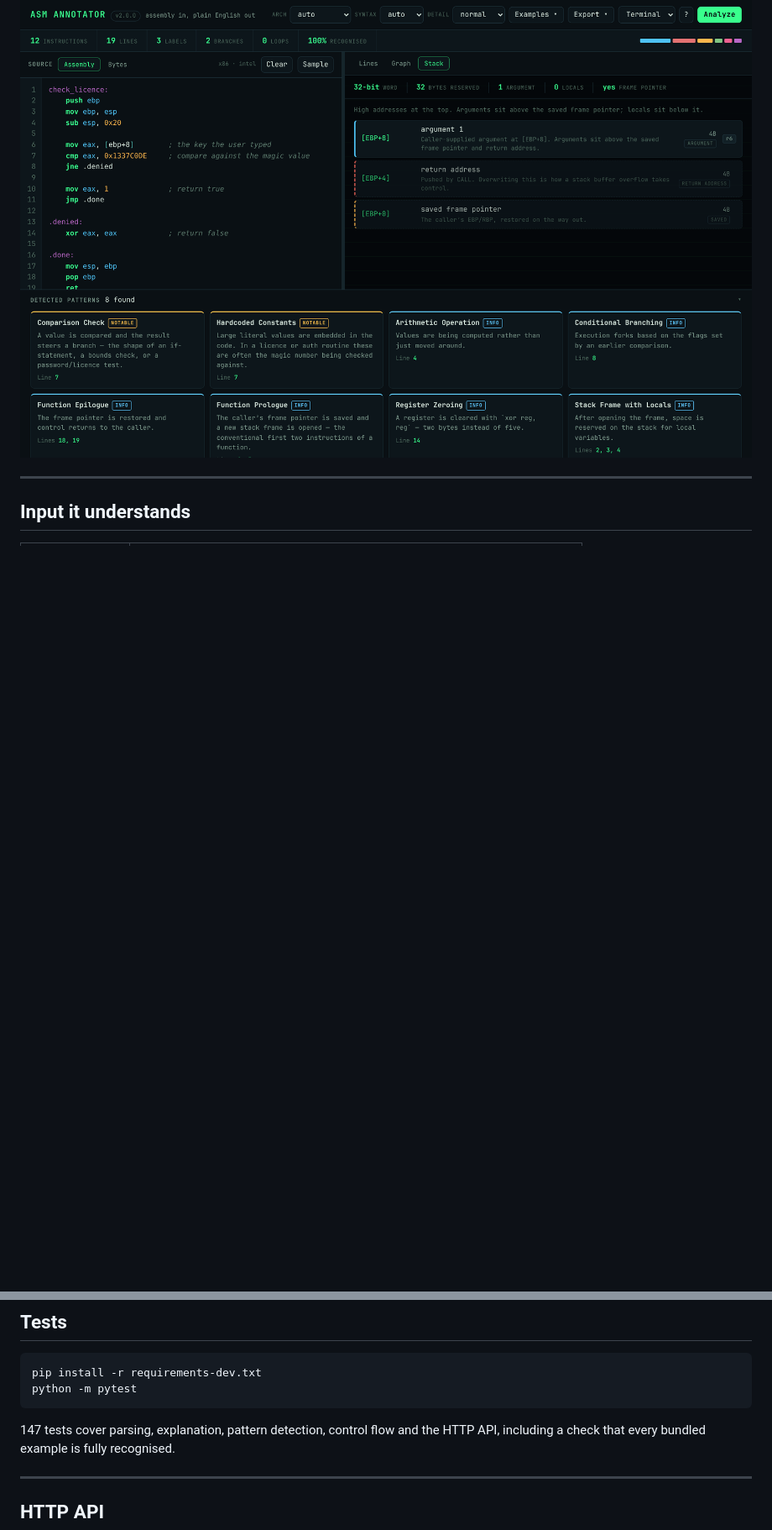
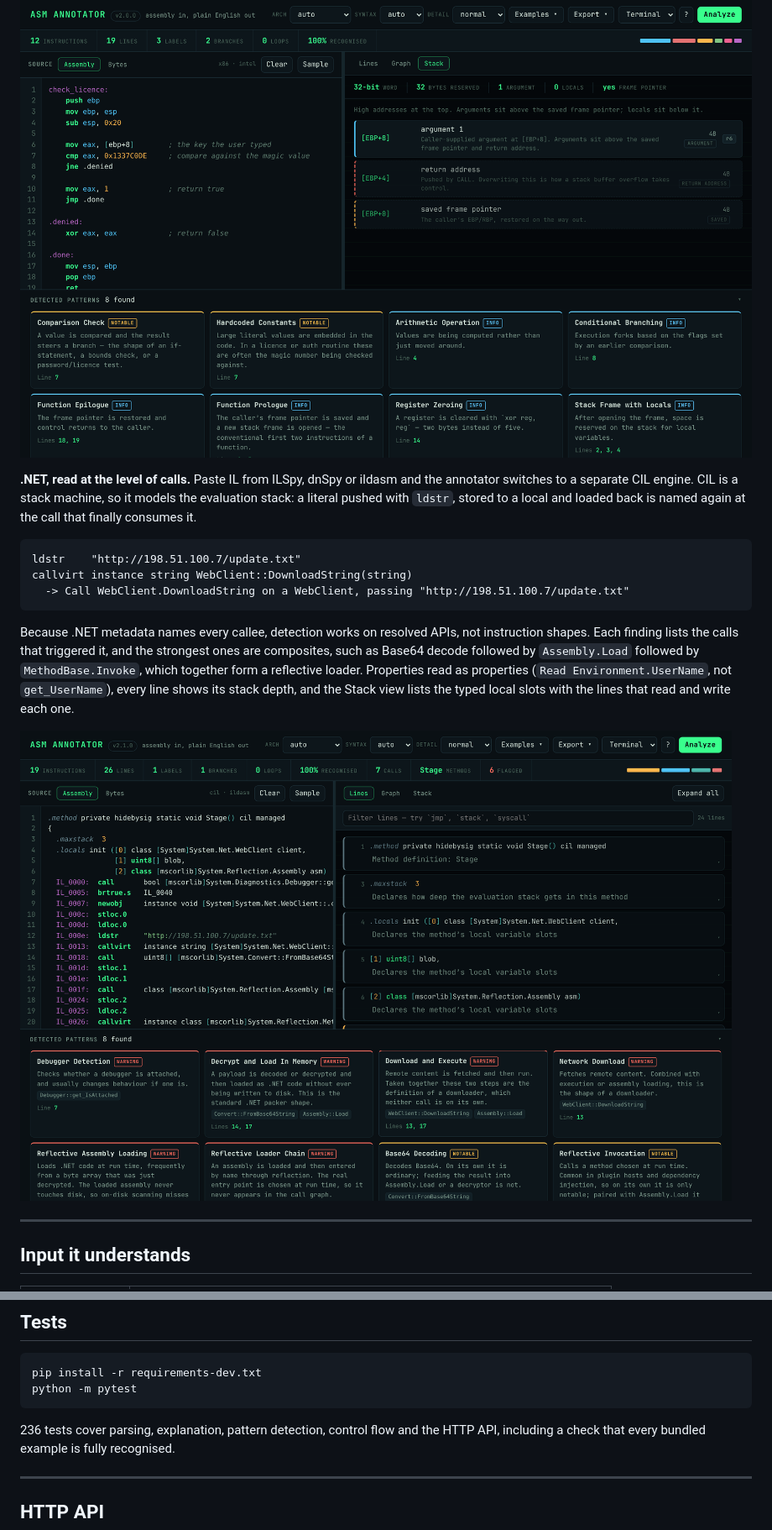
Before and after one commit to yallcbyte/assembly-annotator, a Markdown page: README.md, 2 parts joined by grey strips. Shown at 84% size. Drawn GitHub-style; pictures changed too: docs/screenshot-dotnet.png (added); blank space fills up the shorter version.

````diff
--- a/README.md
+++ b/README.md
@@ -53,6 +53,27 @@ disassembly, and the result is annotated like any other listing.
 
 ![Stack frame](docs/screenshot-frame.png)
 
+**.NET, read at the level of calls.** Paste IL from ILSpy, dnSpy or ildasm and
+the annotator switches to a separate CIL engine. CIL is a stack machine, so it
+models the evaluation stack: a literal pushed with `ldstr`, stored to a local
+and loaded back is named again at the call that finally consumes it.
+
+```
+ldstr    "http://198.51.100.7/update.txt"
+callvirt instance string WebClient::DownloadString(string)
+  -> Call WebClient.DownloadString on a WebClient, passing "http://198.51.100.7/update.txt"
+```
+
+Because .NET metadata names every callee, detection works on resolved APIs,
+not instruction shapes. Each finding lists the calls that triggered it, and the
+strongest ones are composites, such as Base64 decode followed by
+`Assembly.Load` followed by `MethodBase.Invoke`, which together form a
+reflective loader. Properties read as properties (`Read Environment.UserName`,
+not `get_UserName`), every line shows its stack depth, and the Stack view lists
+the typed local slots with the lines that read and write each one.
+
+![.NET analysis](docs/screenshot-dotnet.png)
+
 ---
 
 ## Input it understands
@@ -127,7 +149,7 @@ pip install -r requirements-dev.txt
 python -m pytest
 ```
 
-147 tests cover parsing, explanation, pattern detection, control flow and the
+236 tests cover parsing, explanation, pattern detection, control flow and the
 HTTP API, including a check that every bundled example is fully recognised.
 
 ---
````
Also changed, not shown: other parts of README.md (+4 -1 lines), 14 other files.
